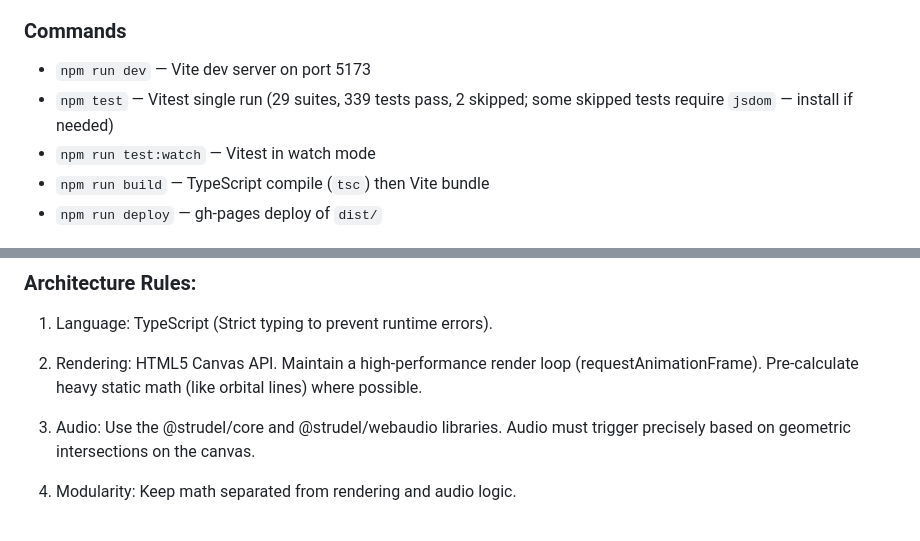
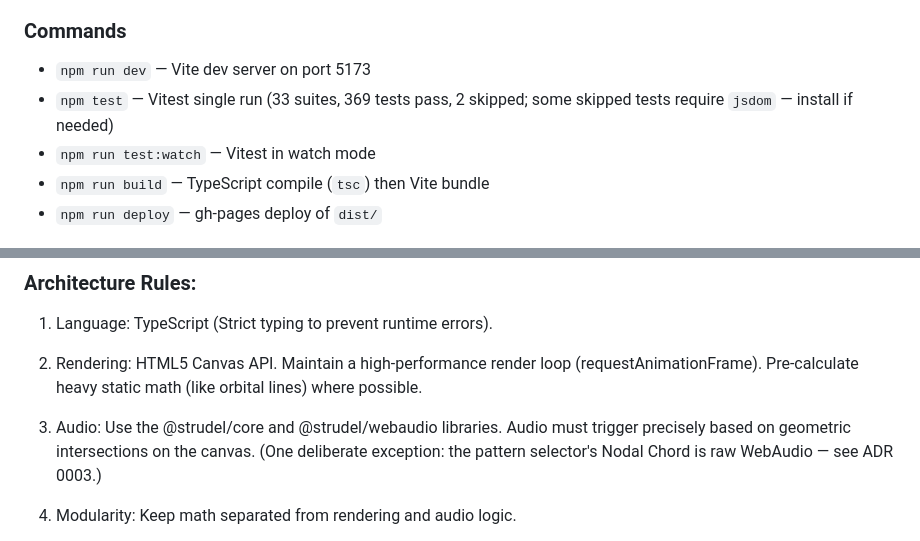
Before and after one commit to LuchinChang/sonification-solar-system, a Markdown page: CLAUDE.md, 2 parts joined by grey strips. Drawn GitHub-style.

```diff
--- a/CLAUDE.md
+++ b/CLAUDE.md
@@ -10,7 +10,7 @@ Available skills: /office-hours, /plan-ceo-review, /plan-eng-review, /plan-desig
 
 ### Commands
 - `npm run dev` — Vite dev server on port 5173
-- `npm test` — Vitest single run (29 suites, 339 tests pass, 2 skipped; some skipped tests require `jsdom` — install if needed)
+- `npm test` — Vitest single run (33 suites, 369 tests pass, 2 skipped; some skipped tests require `jsdom` — install if needed)
 - `npm run test:watch` — Vitest in watch mode
 - `npm run build` — TypeScript compile (`tsc`) then Vite bundle
 - `npm run deploy` — gh-pages deploy of `dist/`
@@ -23,7 +23,7 @@ Available skills: /office-hours, /plan-ceo-review, /plan-eng-review, /plan-desig
 
 2. Rendering: HTML5 Canvas API. Maintain a high-performance render loop (requestAnimationFrame). Pre-calculate heavy static math (like orbital lines) where possible.
 
-3. Audio: Use the @strudel/core and @strudel/webaudio libraries. Audio must trigger precisely based on geometric intersections on the canvas.
+3. Audio: Use the @strudel/core and @strudel/webaudio libraries. Audio must trigger precisely based on geometric intersections on the canvas. (One deliberate exception: the pattern selector's Nodal Chord is raw WebAudio — see ADR 0003.)
 
 4. Modularity: Keep math separated from rendering and audio logic.
 
```
Also changed, not shown: Progress.md (+60 -0 lines), 1 other file.
